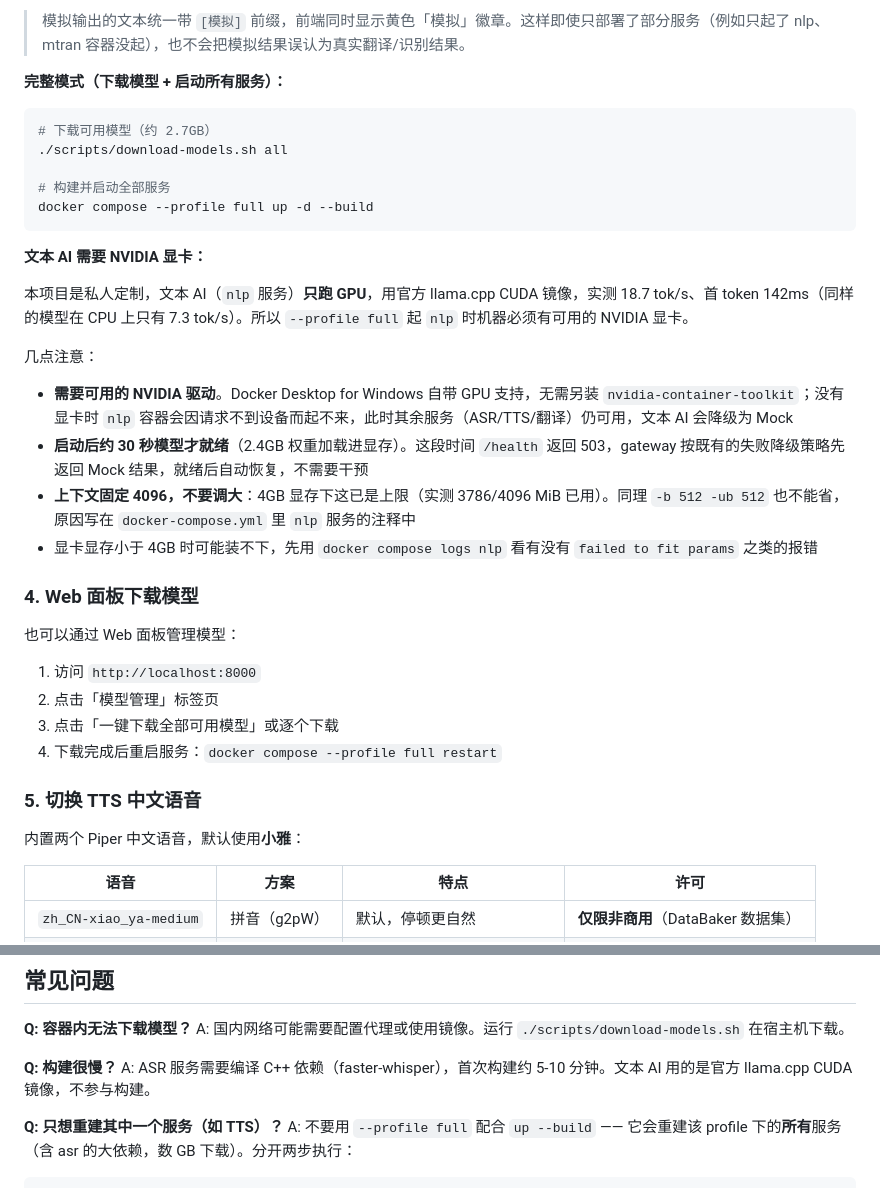
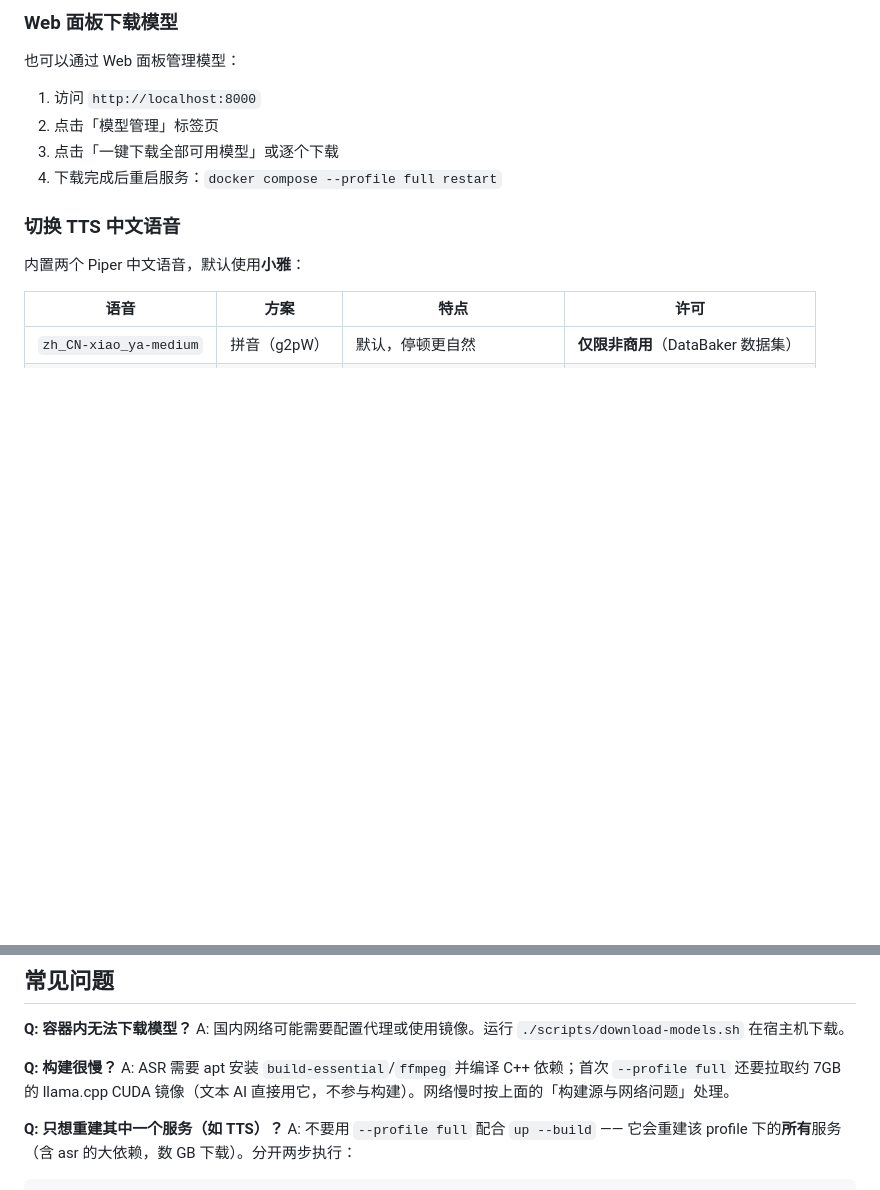
Before and after one commit to dangpengsong/local-ai-swiss-army, a Markdown page: README.md, 2 parts joined by grey strips. GitHub-like rendering; blank space fills up the shorter version.

````diff
--- a/README.md
+++ b/README.md
@@ -132,27 +181,4 @@ docker compose up -d gateway
-> 模拟输出的文本统一带 `[模拟]` 前缀，前端同时显示黄色「模拟」徽章。这样即使只部署了部分服务（例如只起了 nlp、mtran 容器没起），也不会把模拟结果误认为真实翻译/识别结果。
-
-**完整模式（下载模型 + 启动所有服务）：**
-
-```bash
-# 下载可用模型（约 2.7GB）
-./scripts/download-models.sh all
-
-# 构建并启动全部服务
-docker compose --profile full up -d --build
-```
-
-**文本 AI 需要 NVIDIA 显卡：**
-
-本项目是私人定制，文本 AI（`nlp` 服务）**只跑 GPU**，用官方 llama.cpp CUDA 镜像，实测 18.7 tok/s、首 token 142ms（同样的模型在 CPU 上只有 7.3 tok/s）。所以 `--profile full` 起 `nlp` 时机器必须有可用的 NVIDIA 显卡。
-
-几点注意：
-
-- **需要可用的 NVIDIA 驱动**。Docker Desktop for Windows 自带 GPU 支持，无需另装 `nvidia-container-toolkit`；没有显卡时 `nlp` 容器会因请求不到设备而起不来，此时其余服务（ASR/TTS/翻译）仍可用，文本 AI 会降级为 Mock
-- **启动后约 30 秒模型才就绪**（2.4GB 权重加载进显存）。这段时间 `/health` 返回 503，gateway 按既有的失败降级策略先返回 Mock 结果，就绪后自动恢复，不需要干预
-- **上下文固定 4096，不要调大**：4GB 显存下这已是上限（实测 3786/4096 MiB 已用）。同理 `-b 512 -ub 512` 也不能省，原因写在 `docker-compose.yml` 里 `nlp` 服务的注释中
-- 显卡显存小于 4GB 时可能装不下，先用 `docker compose logs nlp` 看有没有 `failed to fit params` 之类的报错
-
-### 4. Web 面板下载模型
+### Web 面板下载模型
 
 也可以通过 Web 面板管理模型：
 
@@ -161,7 +187,7 @@ docker compose --profile full up -d --build
 3. 点击「一键下载全部可用模型」或逐个下载
 4. 下载完成后重启服务：`docker compose --profile full restart`
 
-### 5. 切换 TTS 中文语音
+### 切换 TTS 中文语音
 
 内置两个 Piper 中文语音，默认使用**小雅**：
 
@@ -525,7 +551,7 @@ local-ai-swiss-army/
 A: 国内网络可能需要配置代理或使用镜像。运行 `./scripts/download-models.sh` 在宿主机下载。
 
 **Q: 构建很慢？**
-A: ASR 服务需要编译 C++ 依赖（faster-whisper），首次构建约 5-10 分钟。文本 AI 用的是官方 llama.cpp CUDA 镜像，不参与构建。
+A: ASR 需要 apt 安装 `build-essential`/`ffmpeg` 并编译 C++ 依赖；首次 `--profile full` 还要拉取约 7GB 的 llama.cpp CUDA 镜像（文本 AI 直接用它，不参与构建）。网络慢时按上面的「构建源与网络问题」处理。
 
 **Q: 只想重建其中一个服务（如 TTS）？**
 A: 不要用 `--profile full` 配合 `up --build` —— 它会重建该 profile 下的**所有**服务（含 asr 的大依赖，数 GB 下载）。分开两步执行：
````
Also changed, not shown: other parts of README.md (+85 -36 lines).
